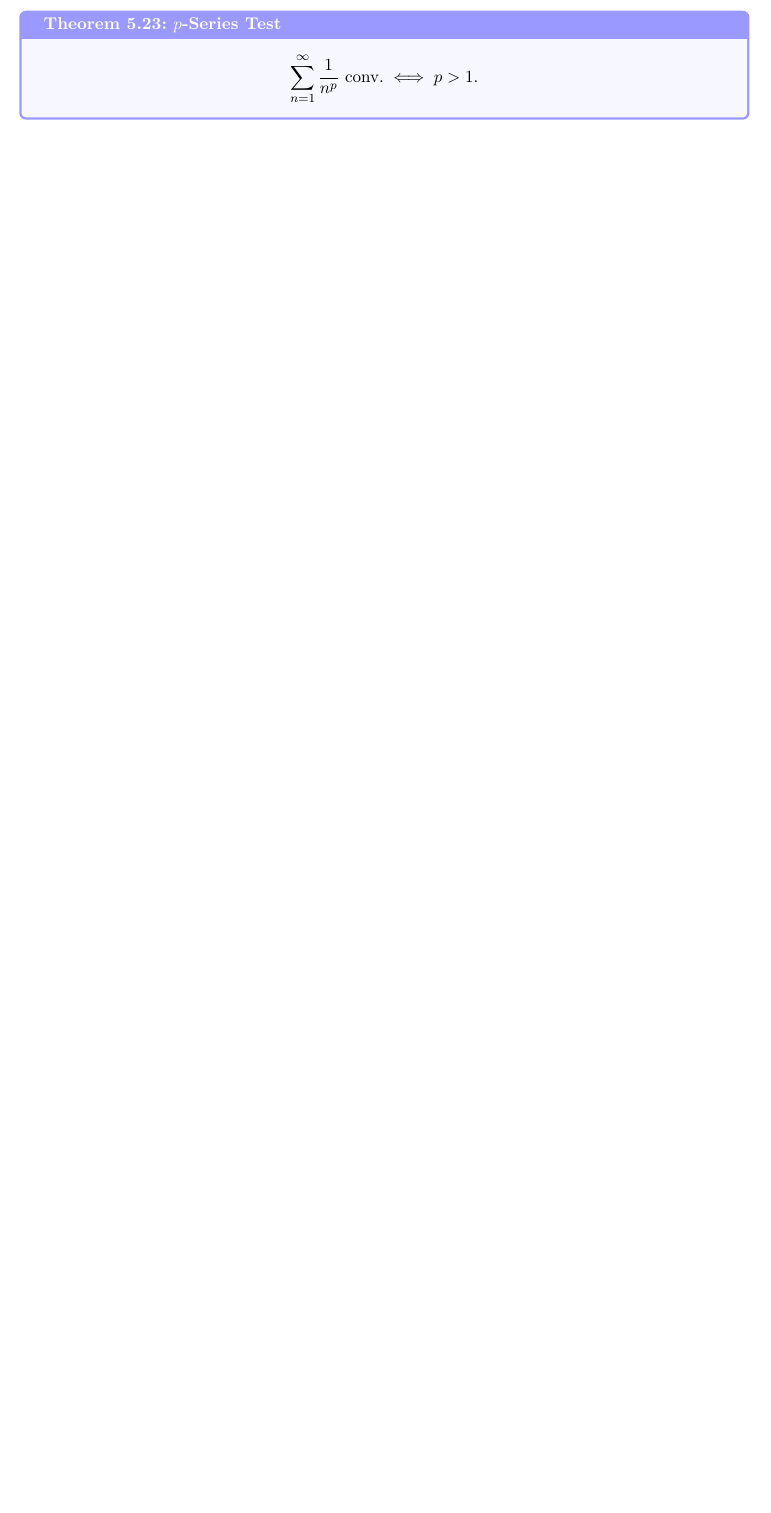
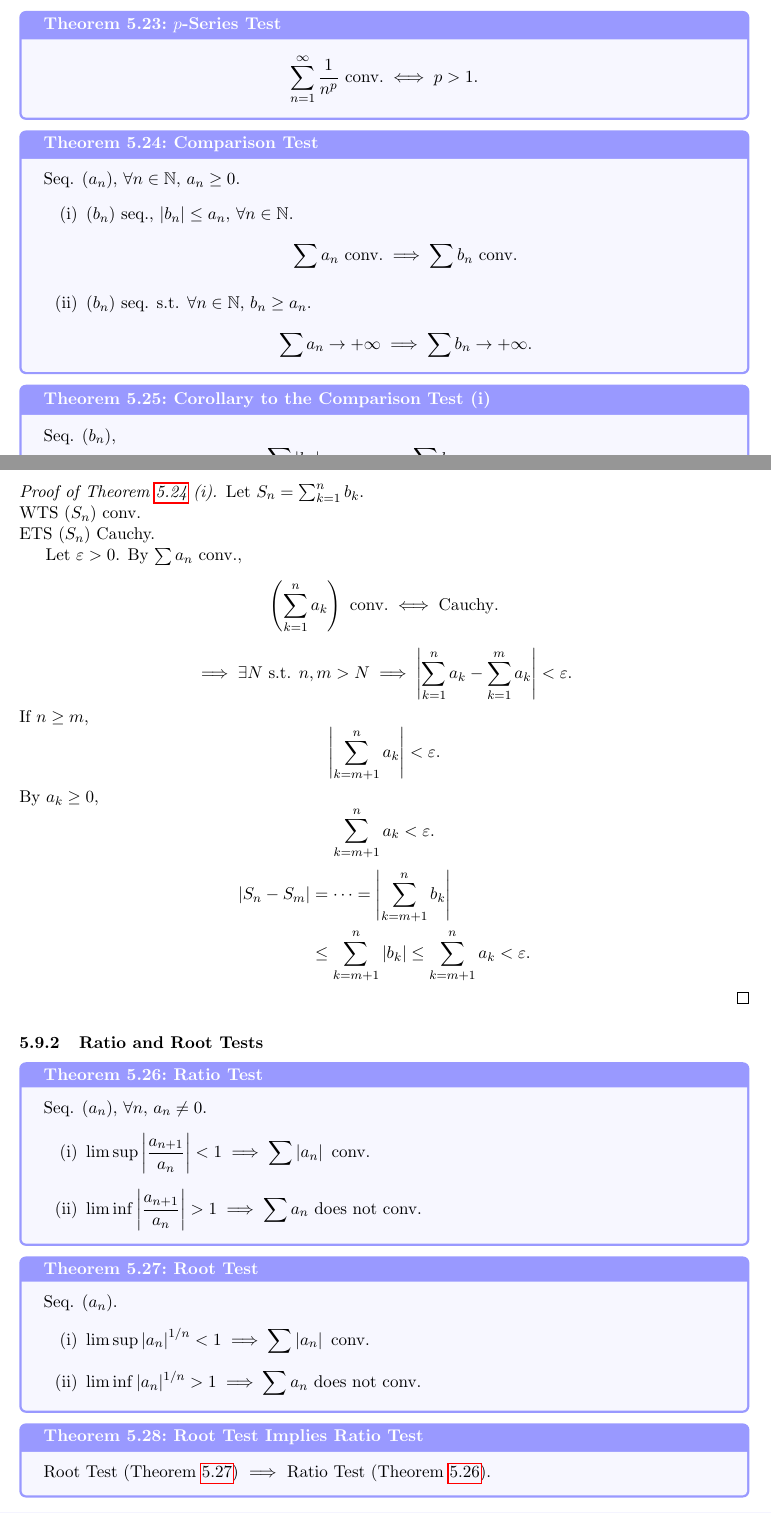
Before and after one commit to yikerman/math-notes, a LaTeX document (math140a_elem-analysis/main.tex, which reads math140a_elem-analysis/sections/5_limits-and-sequences.tex): part of page 36 of 36 before the commit and two parts of pages 36 and 37 of 38 after it, the two joined at a grey line, cut so that both start at the same text, the shorter picture padded with empty space. Compiled offline with pdfLaTeX.

Commit message:
math140a: add comparison, ratio, and root tests

```diff
--- a/math140a_elem-analysis/sections/5_limits-and-sequences.tex
+++ b/math140a_elem-analysis/sections/5_limits-and-sequences.tex
@@ -1381,3 +1381,82 @@ For $a,r\in\R$, $a\ne0$: $\sum_{n=0}^{\infty}ar^n$.
     \sum_{n=1}^{\infty}\frac{1}{n^p}\text{ conv.}\iff p>1.
   \]
 \end{theorem}
+
+\begin{theorem}{Comparison Test}{comparison-test}
+  Seq. $(a_n)$, $\forall n\in\N$, $a_n\ge0$.
+  \begin{enumerate}[label=(\roman*)]
+    \item $(b_n)$ seq., $\abs{b_n}\le a_n$, $\forall n\in\N$.
+          \[
+            \sum a_n\text{ conv.}\implies\sum b_n\text{ conv.}
+          \]
+    \item $(b_n)$ seq. s.t. $\forall n\in\N$, $b_n\ge a_n$.
+          \[
+            \sum a_n\to+\infty\implies\sum b_n\to+\infty.
+          \]
+  \end{enumerate}
+\end{theorem}
+
+\begin{theorem}{Corollary to the Comparison Test (i)}{absolute-convergence}
+  Seq. $(b_n)$,
+  \[
+    \sum\abs{b_n}\text{ conv.}\implies\sum b_n\text{ conv.}
+  \]
+\end{theorem}
+
+\begin{proof}[Proof of Theorem~\ref{thm:comparison-test} (i)]
+  Let $S_n=\sum_{k=1}^{n}b_k$.\\
+  WTS $(S_n)$ conv.\\
+  ETS $(S_n)$ Cauchy.
+
+  Let $\varepsilon>0$. By $\sum a_n$ conv.,
+  \[
+    \left(\sum_{k=1}^{n}a_k\right)\text{ conv.}\iff\text{Cauchy}.
+  \]
+  \[
+    \implies\exists N\text{ s.t. }n,m>N\implies
+    \left|\sum_{k=1}^{n}a_k-\sum_{k=1}^{m}a_k\right|<\varepsilon.
+  \]
+  If $n\ge m$,
+  \[
+    \left|\sum_{k=m+1}^{n}a_k\right|<\varepsilon.
+  \]
+  By $a_k\ge0$,
+  \[
+    \sum_{k=m+1}^{n}a_k<\varepsilon.
+  \]
+  \[
+    \begin{aligned}
+      \abs{S_n-S_m}
+       & =\cdots=\left|\sum_{k=m+1}^{n}b_k\right| \\
+       & \le\sum_{k=m+1}^{n}\abs{b_k}
+      \le\sum_{k=m+1}^{n}a_k<\varepsilon.
+    \end{aligned}
+  \]
+\end{proof}
+
+\subsubsection{Ratio and Root Tests}
+
+\begin{theorem}{Ratio Test}{ratio-test}
+  Seq. $(a_n)$, $\forall n$, $a_n\ne0$.
+  \begin{enumerate}[label=(\roman*)]
+    \item $\displaystyle\limsup\left|\frac{a_{n+1}}{a_n}\right|<1
+            \implies\sum\abs{a_n}\text{ conv.}$
+    \item $\displaystyle\liminf\left|\frac{a_{n+1}}{a_n}\right|>1
+            \implies\sum a_n\text{ does not conv.}$
+  \end{enumerate}
+\end{theorem}
+
+\begin{theorem}{Root Test}{root-test}
+  Seq. $(a_n)$.
+  \begin{enumerate}[label=(\roman*)]
+    \item $\displaystyle\limsup\abs{a_n}^{1/n}<1
+            \implies\sum\abs{a_n}\text{ conv.}$
+    \item $\displaystyle\liminf\abs{a_n}^{1/n}>1
+            \implies\sum a_n\text{ does not conv.}$
+  \end{enumerate}
+\end{theorem}
+
+\begin{theorem}{Root Test Implies Ratio Test}{root-implies-ratio-test}
+  Root Test (Theorem~\ref{thm:root-test})
+  $\implies$ Ratio Test (Theorem~\ref{thm:ratio-test}).
+\end{theorem}
```
Also changed, not shown: math140a_elem-analysis/sections/5_limits-and-sequences.tex (31 more changed lines).
